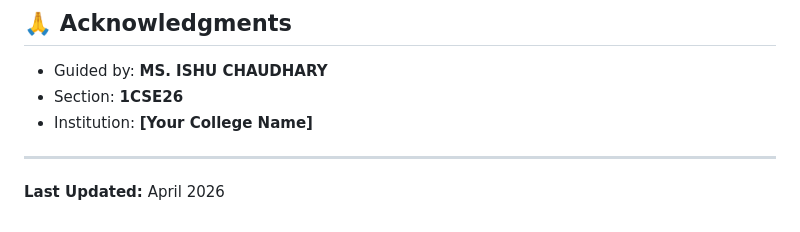
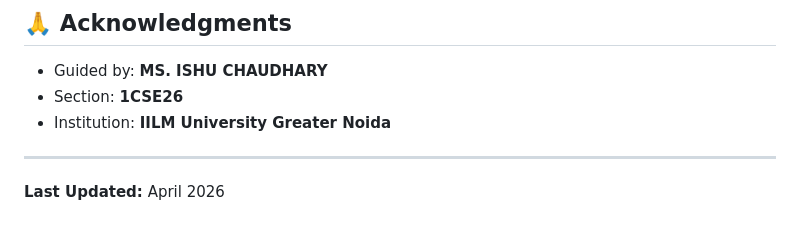
Before and after one commit to codebyrehan/smart-healthcare-disease-prediction-system, a Markdown page: README.md, the part around the change. Rendered like a GitHub page.

```diff
--- a/README.md
+++ b/README.md
@@ -257,7 +257,7 @@ This is a student project submitted for coursework. Feel free to use for educati
 
 - Guided by: **MS. ISHU CHAUDHARY**
 - Section: **1CSE26**
-- Institution: **[Your College Name]**
+- Institution: **IILM University Greater Noida**
 
 ---
 
```
